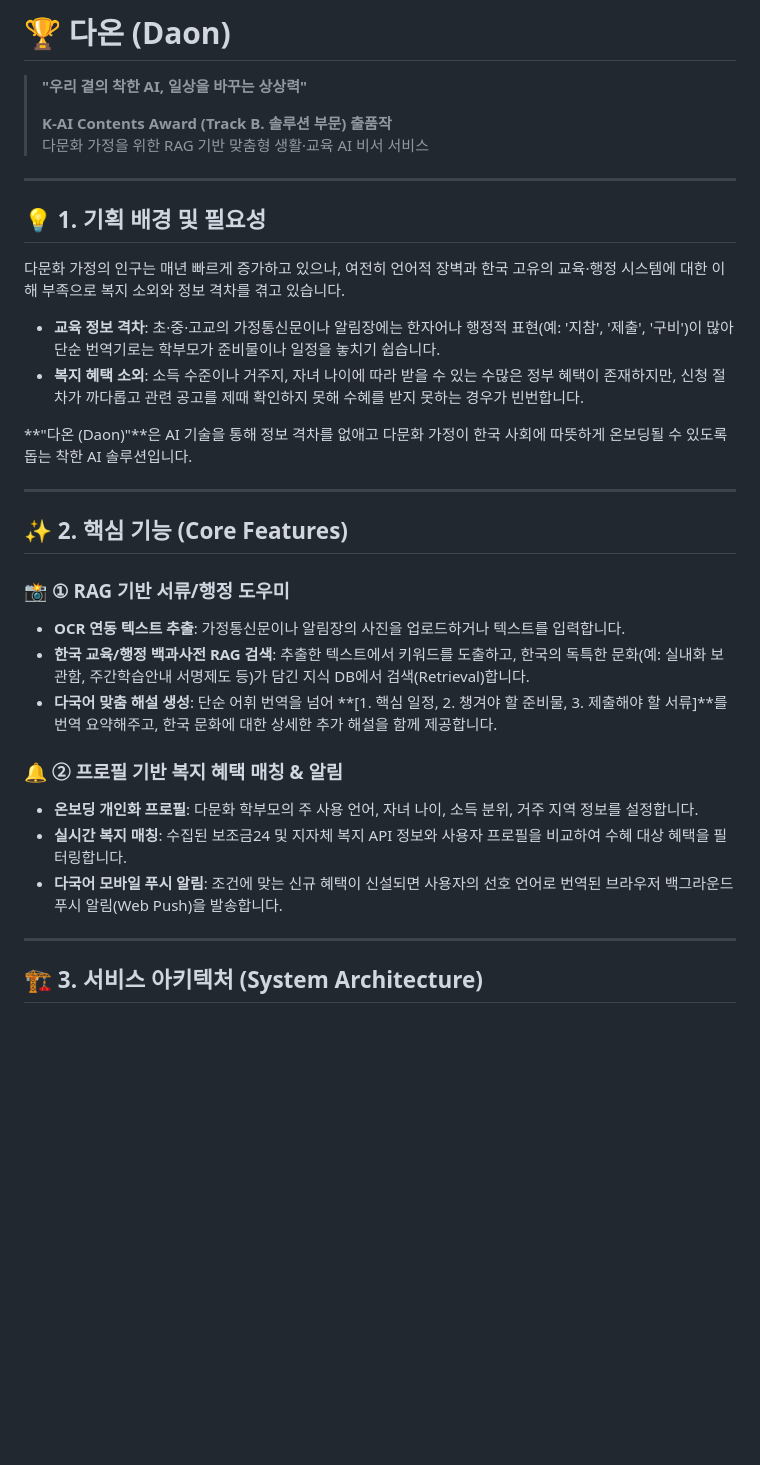
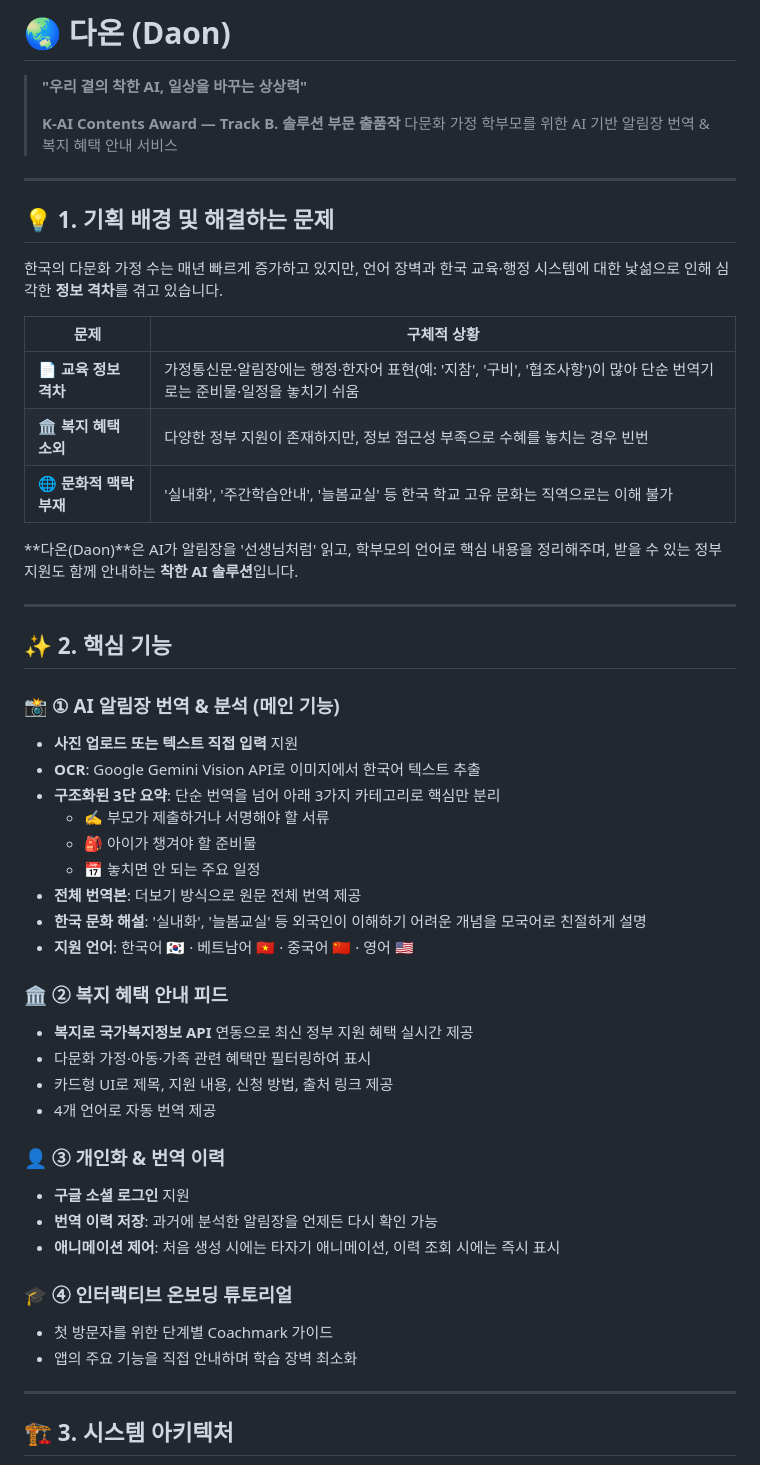
Before and after one commit to Joinjun001/K-AI-Award, a Markdown page: README.md, the part around one of its changes. Rendered like a GitHub page; blank space fills up the shorter version.

````diff
--- a/README.md
+++ b/README.md
@@ -1,35 +1,56 @@
-# 🏆 다온 (Daon)
+# 🌏 다온 (Daon)
 > **"우리 곁의 착한 AI, 일상을 바꾸는 상상력"**
 >
-> **K-AI Contents Award (Track B. 솔루션 부문) 출품작**
-> 다문화 가정을 위한 RAG 기반 맞춤형 생활·교육 AI 비서 서비스
+> **K-AI Contents Award — Track B. 솔루션 부문 출품작**
+> 다문화 가정 학부모를 위한 AI 기반 알림장 번역 & 복지 혜택 안내 서비스
 
 ---
 
-## 💡 1. 기획 배경 및 필요성
-다문화 가정의 인구는 매년 빠르게 증가하고 있으나, 여전히 언어적 장벽과 한국 고유의 교육·행정 시스템에 대한 이해 부족으로 복지 소외와 정보 격차를 겪고 있습니다.
-* **교육 정보 격차**: 초·중·고교의 가정통신문이나 알림장에는 한자어나 행정적 표현(예: '지참', '제출', '구비')이 많아 단순 번역기로는 학부모가 준비물이나 일정을 놓치기 쉽습니다.
-* **복지 혜택 소외**: 소득 수준이나 거주지, 자녀 나이에 따라 받을 수 있는 수많은 정부 혜택이 존재하지만, 신청 절차가 까다롭고 관련 공고를 제때 확인하지 못해 수혜를 받지 못하는 경우가 빈번합니다.
+## 💡 1. 기획 배경 및 해결하는 문제
 
-**"다온 (Daon)"**은 AI 기술을 통해 정보 격차를 없애고 다문화 가정이 한국 사회에 따뜻하게 온보딩될 수 있도록 돕는 착한 AI 솔루션입니다.
+한국의 다문화 가정 수는 매년 빠르게 증가하고 있지만, 언어 장벽과 한국 교육·행정 시스템에 대한 낯섦으로 인해 심각한 **정보 격차**를 겪고 있습니다.
+
+| 문제 | 구체적 상황 |
+|---|---|
+| 📄 **교육 정보 격차** | 가정통신문·알림장에는 행정·한자어 표현(예: '지참', '구비', '협조사항')이 많아 단순 번역기로는 준비물·일정을 놓치기 쉬움 |
+| 🏛️ **복지 혜택 소외** | 다양한 정부 지원이 존재하지만, 정보 접근성 부족으로 수혜를 놓치는 경우 빈번 |
+| 🌐 **문화적 맥락 부재** | '실내화', '주간학습안내', '늘봄교실' 등 한국 학교 고유 문화는 직역으로는 이해 불가 |
+
+**다온(Daon)**은 AI가 알림장을 '선생님처럼' 읽고, 학부모의 언어로 핵심 내용을 정리해주며, 받을 수 있는 정부 지원도 함께 안내하는 **착한 AI 솔루션**입니다.
 
 ---
 
-## ✨ 2. 핵심 기능 (Core Features)
+## ✨ 2. 핵심 기능
 
-### 📸 ① RAG 기반 서류/행정 도우미
-* **OCR 연동 텍스트 추출**: 가정통신문이나 알림장의 사진을 업로드하거나 텍스트를 입력합니다.
-* **한국 교육/행정 백과사전 RAG 검색**: 추출한 텍스트에서 키워드를 도출하고, 한국의 독특한 문화(예: 실내화 보관함, 주간학습안내 서명제도 등)가 담긴 지식 DB에서 검색(Retrieval)합니다.
-* **다국어 맞춤 해설 생성**: 단순 어휘 번역을 넘어 **[1. 핵심 일정, 2. 챙겨야 할 준비물, 3. 제출해야 할 서류]**를 번역 요약해주고, 한국 문화에 대한 상세한 추가 해설을 함께 제공합니다.
+### 📸 ① AI 알림장 번역 & 분석 (메인 기능)
+- **사진 업로드 또는 텍스트 직접 입력** 지원
+- **OCR**: Google Gemini Vision API로 이미지에서 한국어 텍스트 추출
+- **구조화된 3단 요약**: 단순 번역을 넘어 아래 3가지 카테고리로 핵심만 분리
+  - ✍️ 부모가 제출하거나 서명해야 할 서류
+  - 🎒 아이가 챙겨야 할 준비물
+  - 📅 놓치면 안 되는 주요 일정
+- **전체 번역본**: 더보기 방식으로 원문 전체 번역 제공
+- **한국 문화 해설**: '실내화', '늘봄교실' 등 외국인이 이해하기 어려운 개념을 모국어로 친절하게 설명
+- **지원 언어**: 한국어 🇰🇷 · 베트남어 🇻🇳 · 중국어 🇨🇳 · 영어 🇺🇸
 
-### 🔔 ② 프로필 기반 복지 혜택 매칭 & 알림
-* **온보딩 개인화 프로필**: 다문화 학부모의 주 사용 언어, 자녀 나이, 소득 분위, 거주 지역 정보를 설정합니다.
-* **실시간 복지 매칭**: 수집된 보조금24 및 지자체 복지 API 정보와 사용자 프로필을 비교하여 수혜 대상 혜택을 필터링합니다.
-* **다국어 모바일 푸시 알림**: 조건에 맞는 신규 혜택이 신설되면 사용자의 선호 언어로 번역된 브라우저 백그라운드 푸시 알림(Web Push)을 발송합니다.
+### 🏛️ ② 복지 혜택 안내 피드
+- **복지로 국가복지정보 API** 연동으로 최신 정부 지원 혜택 실시간 제공
+- 다문화 가정·아동·가족 관련 혜택만 필터링하여 표시
+- 카드형 UI로 제목, 지원 내용, 신청 방법, 출처 링크 제공
+- 4개 언어로 자동 번역 제공
+
+### 👤 ③ 개인화 & 번역 이력
+- **구글 소셜 로그인** 지원
+- **번역 이력 저장**: 과거에 분석한 알림장을 언제든 다시 확인 가능
+- **애니메이션 제어**: 처음 생성 시에는 타자기 애니메이션, 이력 조회 시에는 즉시 표시
+
+### 🎓 ④ 인터랙티브 온보딩 튜토리얼
+- 첫 방문자를 위한 단계별 Coachmark 가이드
+- 앱의 주요 기능을 직접 안내하며 학습 장벽 최소화
 
 ---
 
-## 🏗️ 3. 서비스 아키텍처 (System Architecture)
+## 🏗️ 3. 시스템 아키텍처
 
 ```mermaid
 graph TD
````
Also changed, not shown: other parts of README.md (+149 -64 lines).
